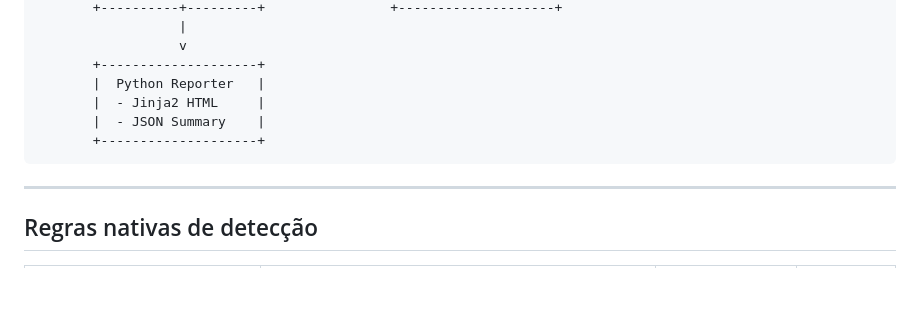
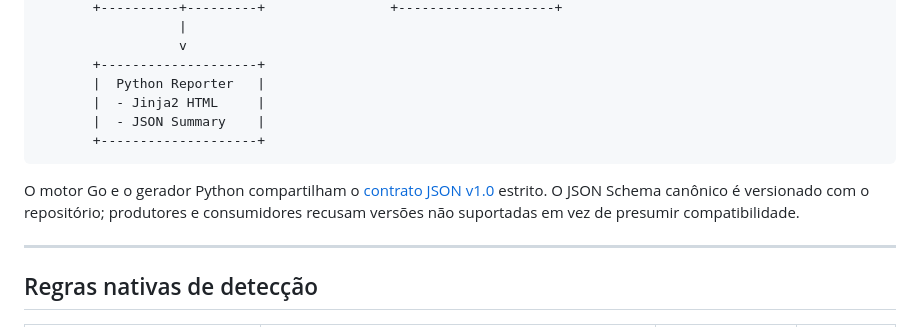
Before and after one commit to GuilhermeSetton/SecretScanner, a Markdown page: README.pt-BR.md, the part around the change. Drawn GitHub-style; blank space fills up the shorter version.

````diff
--- a/README.pt-BR.md
+++ b/README.pt-BR.md
@@ -118,6 +118,8 @@ kubectl apply -f examples/clean/deployment.yaml
        +--------------------+
 ```
 
+O motor Go e o gerador Python compartilham o [contrato JSON v1.0](docs/schema/README.md) estrito. O JSON Schema canônico é versionado com o repositório; produtores e consumidores recusam versões não suportadas em vez de presumir compatibilidade.
+
 ---
 
 ## Regras nativas de detecção
````
Also changed, not shown: README.md (+2 -0 lines), docs/schema/README.md (added, +14 -0 lines).
